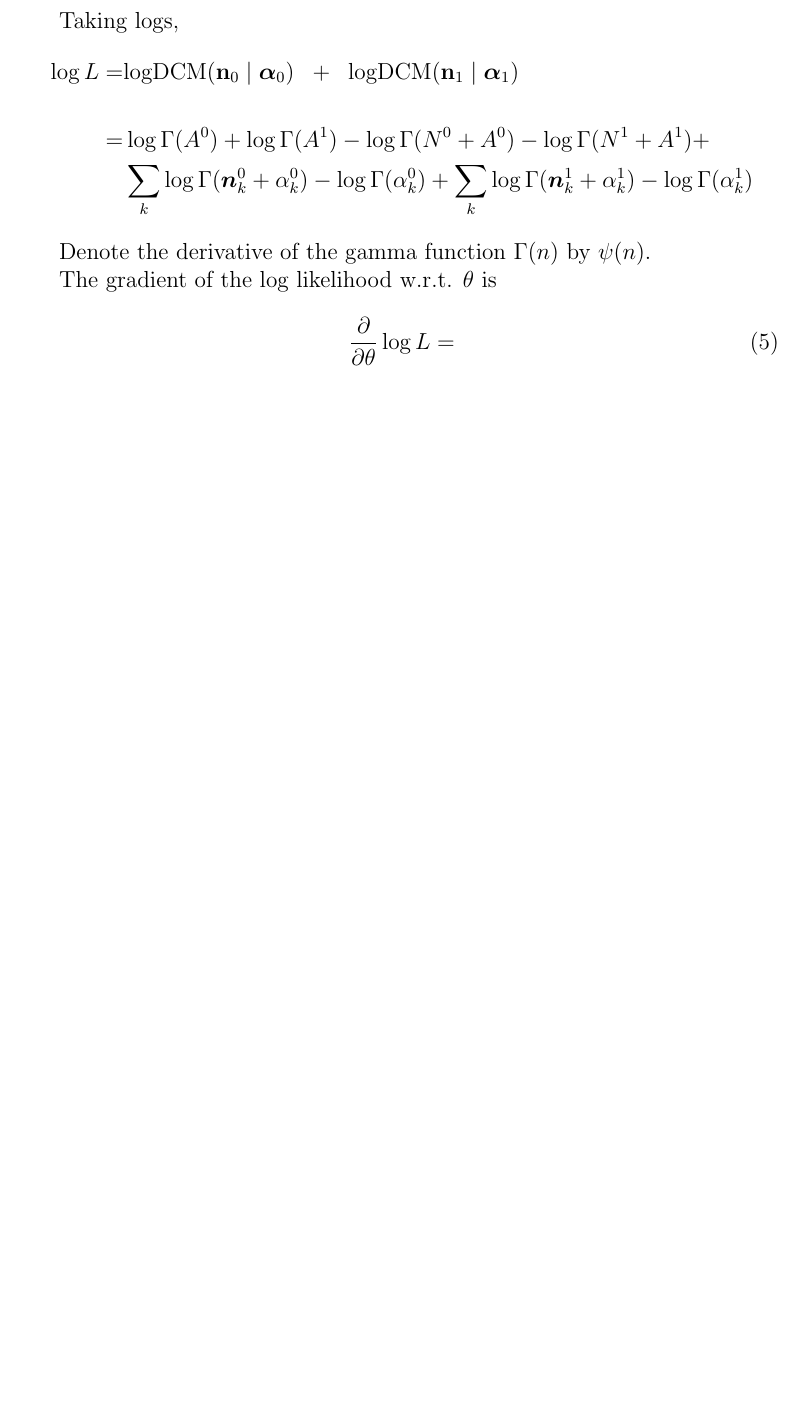
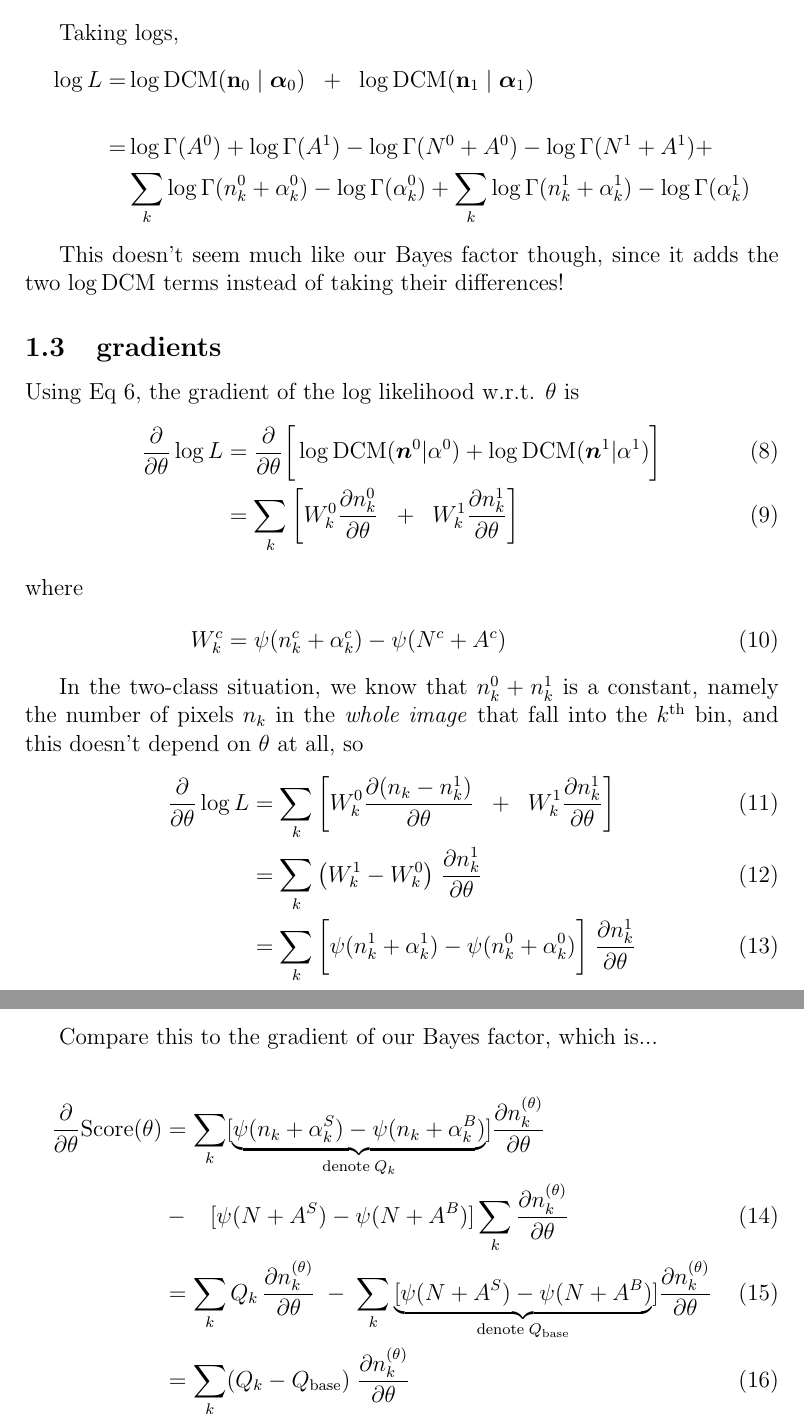
Before and after one commit to garibaldu/skynet, a LaTeX document (docs/arch.tex): part of page 4 of 4 before the commit and two parts of pages 4 and 5 of 5 after it, the two joined at a grey line, cut so that both start at the same text, the shorter picture padded with empty space. Compiled offline with pdfLaTeX.

Commit message:
brainstorming into arch.tex as usual

```diff
--- a/docs/arch.tex
+++ b/docs/arch.tex
@@ -9,6 +9,7 @@
 \newcommand{\btheta}{\mbox{\boldmath $\theta$}}
 \newcommand{\bphi}{\mbox{\boldmath $\phi$}}
 \newcommand{\bn}{\mbox{\boldmath $n$}}
+\newcommand{\DCM}{\mbox{DCM}}
 
 \begin{document}\sloppy\sloppypar
 
@@ -147,25 +148,60 @@ counts $\vec{n}^0,\vec{n}^1$.
 
 The likelihood is therefore
 \begin{align}
-L =& \text{DCM}(\vec{n}_0 \mid \balpha_0) \; \text{DCM}(\vec{n}_1 \mid \balpha_1)
+L =& \DCM(\vec{n}_0 \mid \balpha_0) \;\; \DCM(\vec{n}_1 \mid \balpha_1)
 \end{align}
 
 Taking logs,
 \begin{align*}
-\log L =& \text{logDCM}(\vec{n}_0 \mid \balpha_0) \;\; + \;\; \text{logDCM}(\vec{n}_1 \mid \balpha_1) \\ \\
-% =& \log \Gamma(A^0) - \log \Gamma(N^0+A^0) + \sum_k \log \Gamma(\bn^0_k + \alpha_k^0) - \log \Gamma(\alpha_k^0) \;\; + \;\; \log \Gamma(A^1) - \log \Gamma(N^1+A^1) + \sum_k \log \Gamma(\bn^1_k + \alpha_k^1) - \log \Gamma(\alpha_k^1)  \\
- =& \log \Gamma(A^0) +\log \Gamma(A^1) - \log \Gamma(N^0+A^0)  - \log \Gamma(N^1+A^1) + \\ & \sum_k \log \Gamma(\bn^0_k + \alpha_k^0) - \log \Gamma(\alpha_k^0) + \sum_k \log \Gamma(\bn^1_k + \alpha_k^1) - \log \Gamma(\alpha_k^1)
+\log L =& \log \DCM(\vec{n}_0 \mid \balpha_0) \;\; + \;\; \log \DCM(\vec{n}_1 \mid \balpha_1) \\ \\
+ =& \log \Gamma(A^0) +\log \Gamma(A^1) - \log \Gamma(N^0+A^0)  - \log \Gamma(N^1+A^1) + \\ & \sum_k \log \Gamma(n^0_k + \alpha_k^0) - \log \Gamma(\alpha_k^0) + \sum_k \log \Gamma(n^1_k + \alpha_k^1) - \log \Gamma(\alpha_k^1)
 \end{align*}
 
-Denote the derivative of the gamma function $\Gamma(n)$ by $\psi(n)$.
+This doesn't seem much like our Bayes factor though, since it adds the
+two $\log \DCM$ terms instead of taking their differences!
 
-The gradient of the log likelihood w.r.t. $\theta$ is
+\subsection{gradients}
+
+Using Eq \ref{eq:gradientLogDCM}, the gradient of the log likelihood w.r.t. $\theta$ is
 \begin{align}
-\frac{\partial}{\partial \theta}
-\log L &=
+\frac{\partial}{\partial \theta} \log L
+&= \frac{\partial}{\partial \theta} \bigg[ \log \DCM(\bn^0|\alpha^0)  + \log \DCM(\bn^1|\alpha^1) \bigg] \\
+&= \sum_k \bigg[
+W^0_k \frac{\partial n^0_k}{\partial \theta}  \;\;+\;\; W^1_k \frac{\partial n^1_k}{\partial \theta}
+\bigg]
+\intertext{where}
+W^c_k &= \psi(n^c_k+\alpha^c_k) - \psi(N^c+A^c)
+\label{eq:gradientLogL}
 \end{align}
 
+In the two-class situation, we know that $n^0_k + n^1_k$ is a
+constant, namely the number of pixels $n_k$ in the \emph{whole image} that fall
+into the $k^\text{th}$ bin, and this doesn't depend on $\theta$ at all, so
+\begin{align}
+\frac{\partial}{\partial \theta} \log L
+&= \sum_k \bigg[
+W^0_k \frac{\partial (n_k - n^1_k)}{\partial \theta}  \;\;+\;\; W^1_k \frac{\partial n^1_k}{\partial \theta}
+\bigg] \\
+&= \sum_k
+\big( W^1_k - W^0_k  \big) \;
+\frac{\partial n^1_k}{\partial \theta}  \\
+&= \sum_k
+\bigg[
+\psi(n^1_k+\alpha^1_k) - \psi(n^0_k+\alpha^0_k)  \bigg] \;
+\frac{\partial n^1_k}{\partial \theta}
+\end{align}
 
+Compare this to the gradient of our Bayes factor, which is...
 
+\begin{align}
+\frac{\partial}{\partial\theta}\text{Score}(\theta)
+&= \sum_k [\underbrace{\psi(n_k + \alpha^S_k) - \psi(n_k + \alpha^B_k)}_{\text{denote} \; Q_k}] \frac{\partial n_k^{(\theta)}}{\partial\theta} \notag\\
+& - \;\;\; [\psi(N+A^S) - \psi(N+A^B)]\sum_k \frac{\partial n_k^{(\theta)}}{\partial\theta}\\
+&= \sum_k  Q_k \, \frac{\partial n_k^{(\theta)}}{\partial\theta}\;-\;
+\sum_k
+\underbrace{ [\psi(N+A^S) - \psi(N+A^B)}_{\text{denote} \; Q_\text{base}}] \frac{\partial n_k^{(\theta)}}{\partial\theta}\\
+&= \sum_k (Q_k - Q_\text{base}) \; \frac{\partial n_k^{(\theta)}}{\partial\theta} \label{eq:score-grad-1d}
+\end{align}
+%with the above definitions for $Q_k$ and $Q_\text{base}$.
 
 \end{document}
```
Also changed, not shown: docs/arch.tex (68 more changed lines).
